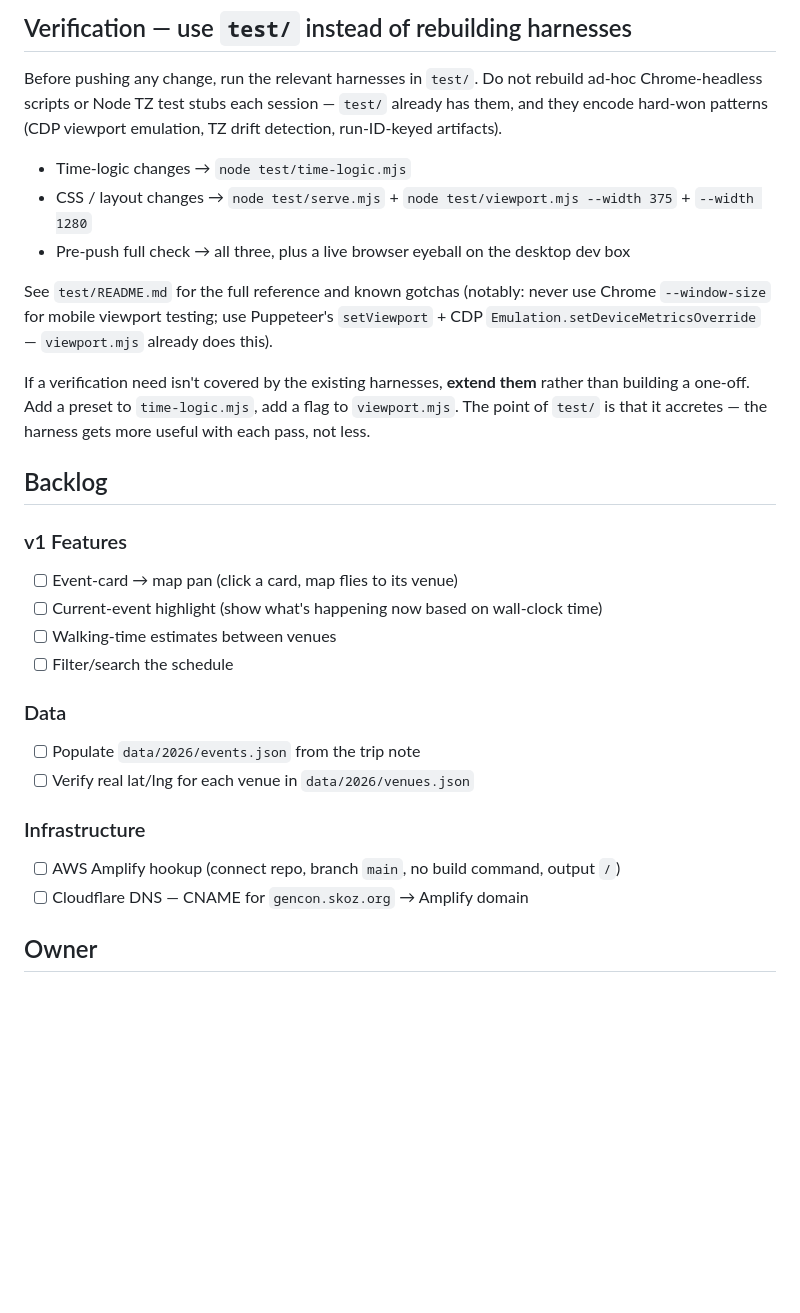
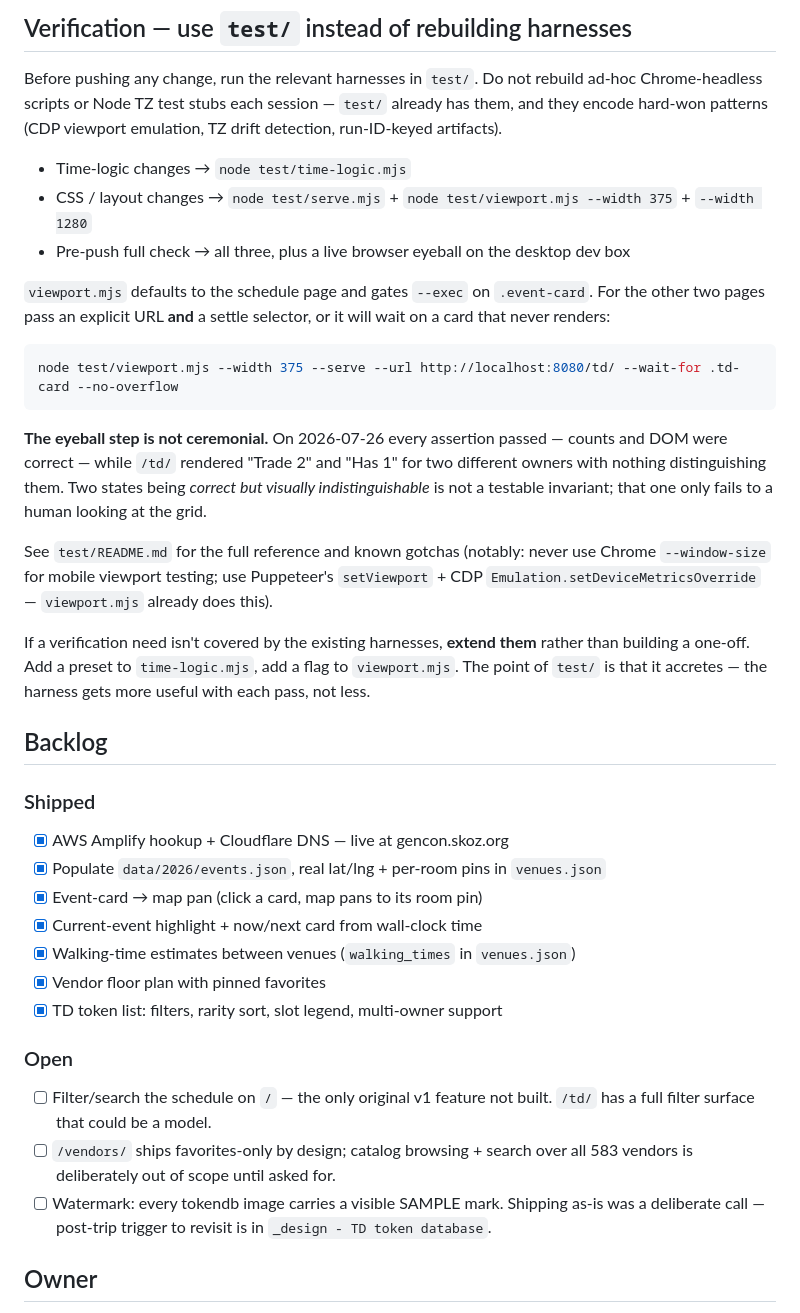
Before and after one commit to skoz50/gencon-map, a Markdown page: CLAUDE.md, the part around one of its changes. Rendered like a GitHub page; blank space fills up the shorter version.

````diff
--- a/CLAUDE.md
+++ b/CLAUDE.md
@@ -79,25 +128,33 @@ Before pushing any change, run the relevant harnesses in `test/`. Do not rebuild
 - CSS / layout changes → `node test/serve.mjs` + `node test/viewport.mjs --width 375` + `--width 1280`
 - Pre-push full check → all three, plus a live browser eyeball on the desktop dev box
 
+`viewport.mjs` defaults to the schedule page and gates `--exec` on `.event-card`. For the other two pages pass an explicit URL **and** a settle selector, or it will wait on a card that never renders:
+
+```bash
+node test/viewport.mjs --width 375 --serve --url http://localhost:8080/td/ --wait-for .td-card --no-overflow
+```
+
+**The eyeball step is not ceremonial.** On 2026-07-26 every assertion passed — counts and DOM were correct — while `/td/` rendered "Trade 2" and "Has 1" for two different owners with nothing distinguishing them. Two states being *correct but visually indistinguishable* is not a testable invariant; that one only fails to a human looking at the grid.
+
 See `test/README.md` for the full reference and known gotchas (notably: never use Chrome `--window-size` for mobile viewport testing; use Puppeteer's `setViewport` + CDP `Emulation.setDeviceMetricsOverride` — `viewport.mjs` already does this).
 
 If a verification need isn't covered by the existing harnesses, **extend them** rather than building a one-off. Add a preset to `time-logic.mjs`, add a flag to `viewport.mjs`. The point of `test/` is that it accretes — the harness gets more useful with each pass, not less.
 
 ## Backlog
 
-### v1 Features
-- [ ] Event-card → map pan (click a card, map flies to its venue)
-- [ ] Current-event highlight (show what's happening now based on wall-clock time)
-- [ ] Walking-time estimates between venues
-- [ ] Filter/search the schedule
+### Shipped
+- [x] AWS Amplify hookup + Cloudflare DNS — live at gencon.skoz.org
+- [x] Populate `data/2026/events.json`, real lat/lng + per-room pins in `venues.json`
+- [x] Event-card → map pan (click a card, map pans to its room pin)
+- [x] Current-event highlight + now/next card from wall-clock time
+- [x] Walking-time estimates between venues (`walking_times` in `venues.json`)
+- [x] Vendor floor plan with pinned favorites
+- [x] TD token list: filters, rarity sort, slot legend, multi-owner support
 
-### Data
-- [ ] Populate `data/2026/events.json` from the trip note
-- [ ] Verify real lat/lng for each venue in `data/2026/venues.json`
-
-### Infrastructure
-- [ ] AWS Amplify hookup (connect repo, branch `main`, no build command, output `/`)
-- [ ] Cloudflare DNS — CNAME for `gencon.skoz.org` → Amplify domain
+### Open
+- [ ] Filter/search the schedule on `/` — the only original v1 feature not built. `/td/` has a full filter surface that could be a model.
+- [ ] `/vendors/` ships favorites-only by design; catalog browsing + search over all 583 vendors is deliberately out of scope until asked for.
+- [ ] Watermark: every tokendb image carries a visible SAMPLE mark. Shipping as-is was a deliberate call — post-trip trigger to revisit is in `_design - TD token database`.
 
 ## Owner
 Brandon (skoz) — gencon.skoz.org
````
Also changed, not shown: other parts of CLAUDE.md (+71 -22 lines).
